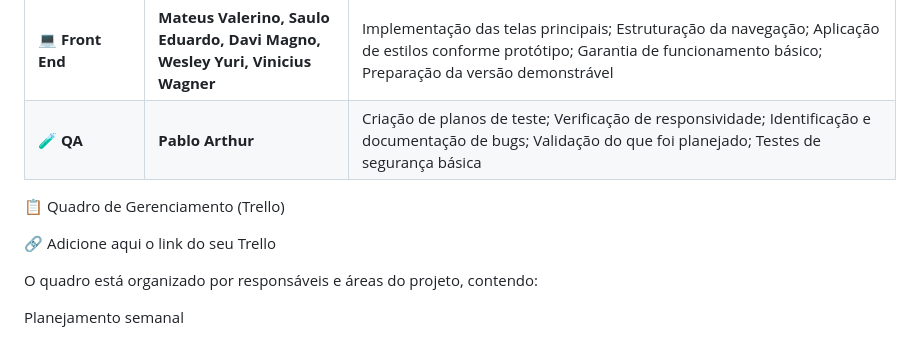
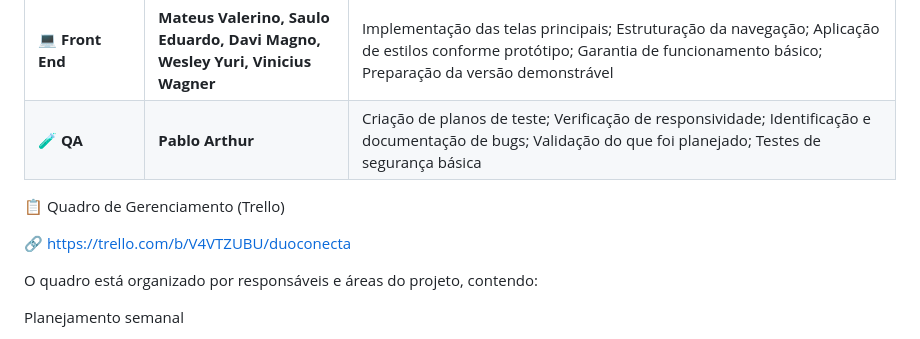
Before and after one commit to egs3-coder/DuoConecta, a Markdown page: README.md, the part around the change. Drawn GitHub-style.

Commit message:
Update README.md
Updated Trello link and added details about team roles.

```diff
--- a/README.md
+++ b/README.md
@@ -28,9 +28,11 @@ Sistema educacional com foco em trilhas de aprendizagem, microconteúdos e relat
 | 🔄 **Scrum Masters** | **Emily Marques, Vitória Gabrielly, Thiago Cardozo** | Organização e refinamento das telas; Padronização visual (cores, tipografia, componentes); Definição da navegação entre telas; Produção do protótipo navegável; Apoio ao front-end com especificações visuais; Estruturação da apresentação final; Organização do conteúdo do projeto |
 | 💻 **Front End** | **Mateus Valerino, Saulo Eduardo, Davi Magno, Wesley Yuri, Vinicius Wagner** | Implementação das telas principais; Estruturação da navegação; Aplicação de estilos conforme protótipo; Garantia de funcionamento básico; Preparação da versão demonstrável |
 | 🧪 **QA** | **Pablo Arthur** | Criação de planos de teste; Verificação de responsividade; Identificação e documentação de bugs; Validação do que foi planejado; Testes de segurança básica |
+
+
 📋 Quadro de Gerenciamento (Trello)
 
-🔗 Adicione aqui o link do seu Trello
+🔗 https://trello.com/b/V4VTZUBU/duoconecta
 
 O quadro está organizado por responsáveis e áreas do projeto, contendo:
 
```
